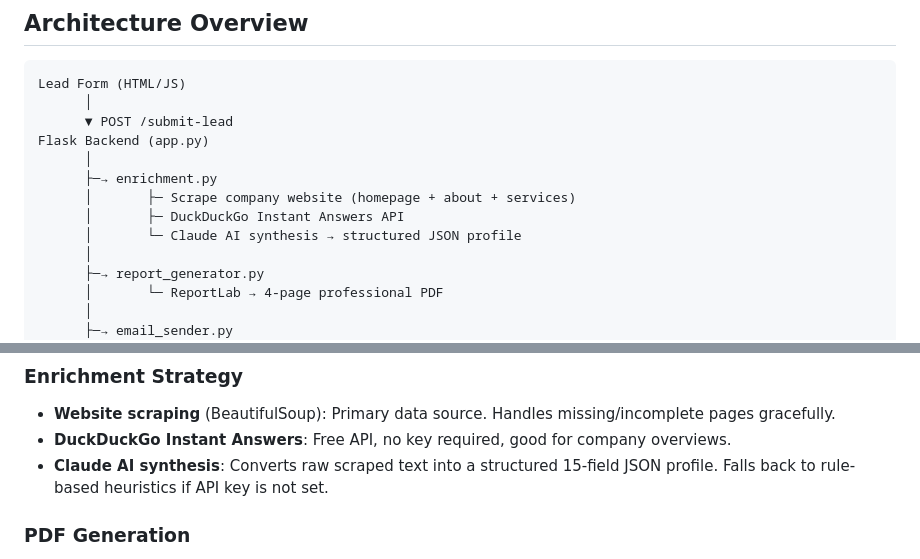
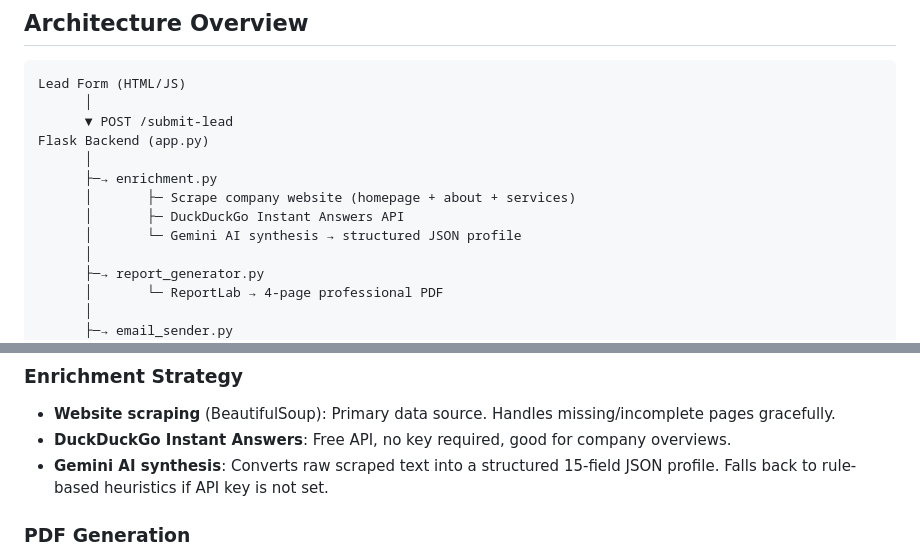
Before and after one commit to Hrithi28/Simplifi-IQ-AI, a Markdown page: README.md, 2 parts joined by grey strips. Drawn GitHub-style.

Commit message:
Update README with project details and setup instructions

```diff
--- a/README.md
+++ b/README.md
@@ -16,7 +16,7 @@ Flask Backend (app.py)
       ├─→ enrichment.py
       │       ├─ Scrape company website (homepage + about + services)
       │       ├─ DuckDuckGo Instant Answers API
-      │       └─ Claude AI synthesis → structured JSON profile
+      │       └─ Gemini AI synthesis → structured JSON profile
       │
       ├─→ report_generator.py
       │       └─ ReportLab → 4-page professional PDF
@@ -137,7 +137,7 @@ Health check endpoint.
 ### Enrichment Strategy
 - **Website scraping** (BeautifulSoup): Primary data source. Handles missing/incomplete pages gracefully.
 - **DuckDuckGo Instant Answers**: Free API, no key required, good for company overviews.
-- **Claude AI synthesis**: Converts raw scraped text into a structured 15-field JSON profile. Falls back to rule-based heuristics if API key is not set.
+- **Gemini AI synthesis**: Converts raw scraped text into a structured 15-field JSON profile. Falls back to rule-based heuristics if API key is not set.
 
 ### PDF Generation
 - **ReportLab** (Python): Chosen over wkhtmltopdf/puppeteer for pure-Python portability, no browser dependency, and precise layout control. Dark theme with brand colors rendered as custom `Flowable` components.
```
